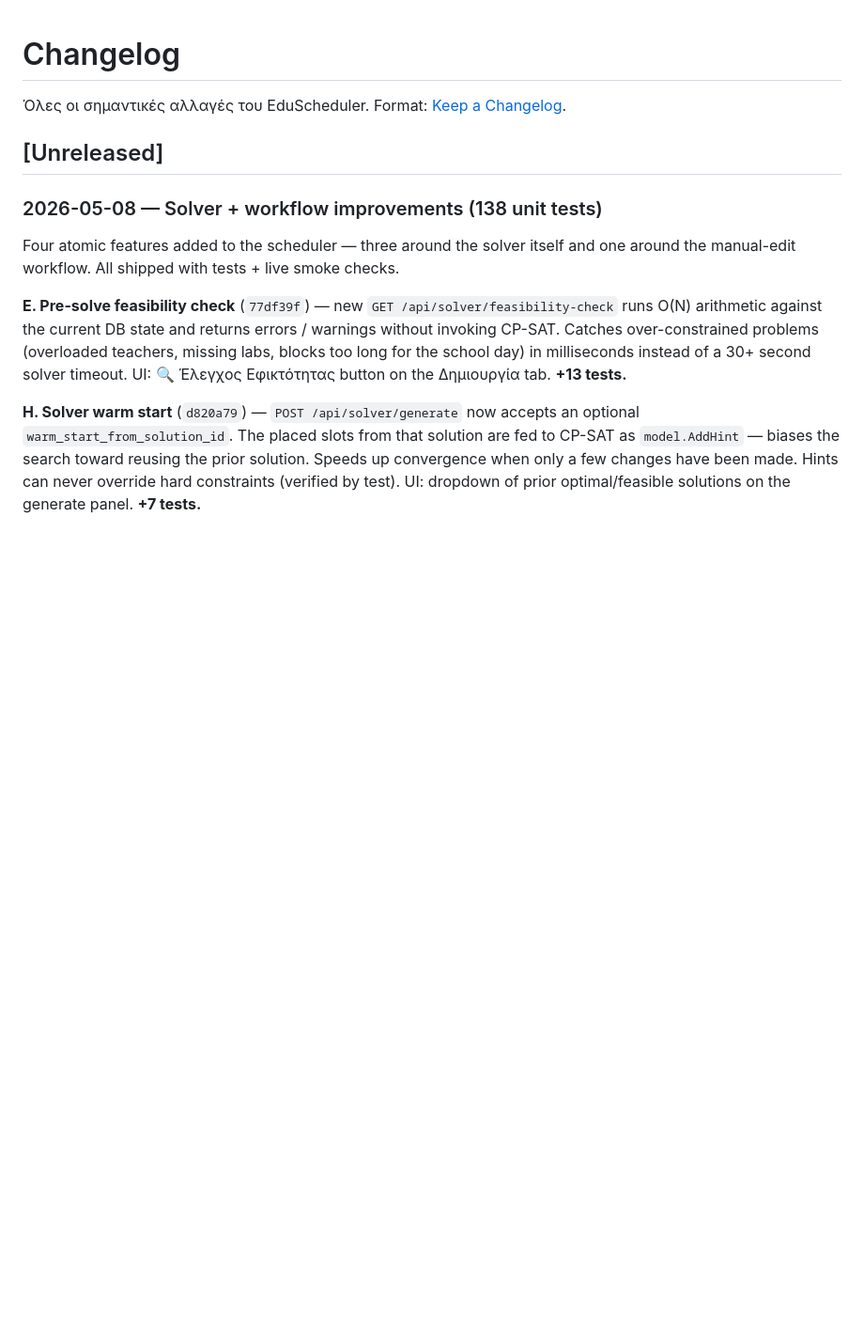
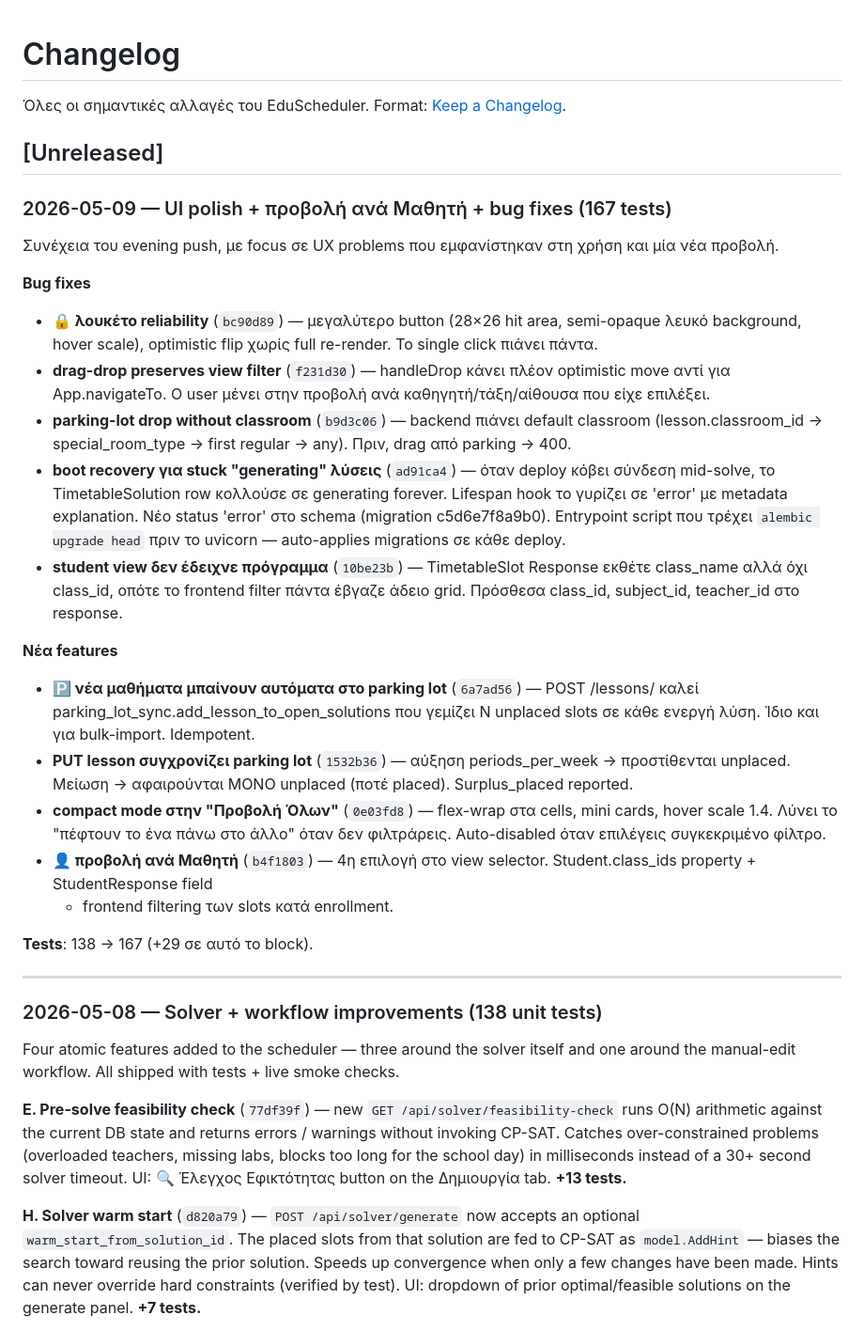
Before and after one commit to panoscoolman-beep/EduScheduler, a Markdown page: CHANGELOG.md, the part around the change. Shown at 94% size. Drawn GitHub-style; blank space fills up the shorter version.

Commit message:
docs: 2026-05-09 session recap στο CHANGELOG (167 tests, +13 commits)

```diff
--- a/CHANGELOG.md
+++ b/CHANGELOG.md
@@ -4,6 +4,54 @@
 [Keep a Changelog](https://keepachangelog.com/en/1.1.0/).
 
 ## [Unreleased]
+
+### 2026-05-09 — UI polish + προβολή ανά Μαθητή + bug fixes (167 tests)
+
+Συνέχεια του evening push, με focus σε UX problems που εμφανίστηκαν στη
+χρήση και μία νέα προβολή.
+
+**Bug fixes**
+
+- **🔒 λουκέτο reliability** (`bc90d89`) — μεγαλύτερο button (28×26
+  hit area, semi-opaque λευκό background, hover scale), optimistic
+  flip χωρίς full re-render. Το single click πιάνει πάντα.
+- **drag-drop preserves view filter** (`f231d30`) — handleDrop κάνει
+  πλέον optimistic move αντί για App.navigateTo. Ο user μένει στην
+  προβολή ανά καθηγητή/τάξη/αίθουσα που είχε επιλέξει.
+- **parking-lot drop without classroom** (`b9d3c06`) — backend πιάνει
+  default classroom (lesson.classroom_id → special_room_type → first
+  regular → any). Πριν, drag από parking → 400.
+- **boot recovery για stuck "generating" λύσεις** (`ad91ca4`) — όταν
+  deploy κόβει σύνδεση mid-solve, το TimetableSolution row κολλούσε
+  σε generating forever. Lifespan hook το γυρίζει σε 'error' με
+  metadata explanation. Νέο status 'error' στο schema (migration
+  c5d6e7f8a9b0). Entrypoint script που τρέχει `alembic upgrade head`
+  πριν το uvicorn — auto-applies migrations σε κάθε deploy.
+- **student view δεν έδειχνε πρόγραμμα** (`10be23b`) — TimetableSlot
+  Response εκθέτε class_name αλλά όχι class_id, οπότε το frontend
+  filter πάντα έβγαζε άδειο grid. Πρόσθεσα class_id, subject_id,
+  teacher_id στο response.
+
+**Νέα features**
+
+- **🅿️ νέα μαθήματα μπαίνουν αυτόματα στο parking lot** (`6a7ad56`) —
+  POST /lessons/ καλεί parking_lot_sync.add_lesson_to_open_solutions
+  που γεμίζει N unplaced slots σε κάθε ενεργή λύση. Ίδιο και για
+  bulk-import. Idempotent.
+- **PUT lesson συγχρονίζει parking lot** (`1532b36`) — αύξηση
+  periods_per_week → προστίθενται unplaced. Μείωση → αφαιρούνται
+  ΜΟΝΟ unplaced (ποτέ placed). Surplus_placed reported.
+- **compact mode στην "Προβολή Όλων"** (`0e03fd8`) — flex-wrap στα
+  cells, mini cards, hover scale 1.4. Λύνει το "πέφτουν το ένα πάνω
+  στο άλλο" όταν δεν φιλτράρεις. Auto-disabled όταν επιλέγεις
+  συγκεκριμένο φίλτρο.
+- **👤 προβολή ανά Μαθητή** (`b4f1803`) — 4η επιλογή στο view
+  selector. Student.class_ids property + StudentResponse field
+  + frontend filtering των slots κατά enrollment.
+
+**Tests**: 138 → 167 (+29 σε αυτό το block).
+
+---
 
 ### 2026-05-08 — Solver + workflow improvements (138 unit tests)
 
```
